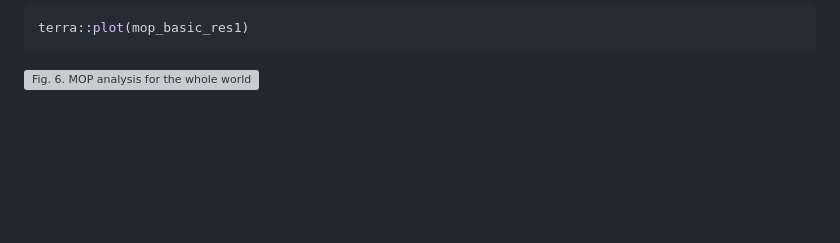
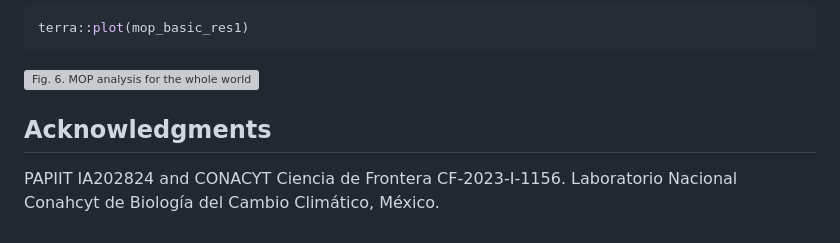
Before and after one commit to luismurao/smop, a Markdown page: README.md, the part around the change. GitHub-like rendering; blank space fills up the shorter version; grey boxes are pictures that could not be loaded.

````diff
--- a/README.md
+++ b/README.md
@@ -140,3 +140,8 @@ Lets plot the result
 terra::plot(mop_basic_res1)
 ```
 ![Fig. 6. MOP analysis for the whole world.](man/figures/07_mop_world.png)
+
+## Acknowledgments
+
+PAPIIT IA202824 and CONACYT Ciencia de Frontera CF-2023-I-1156.
+Laboratorio Nacional Conahcyt de Biología del Cambio Climático, México.
````
